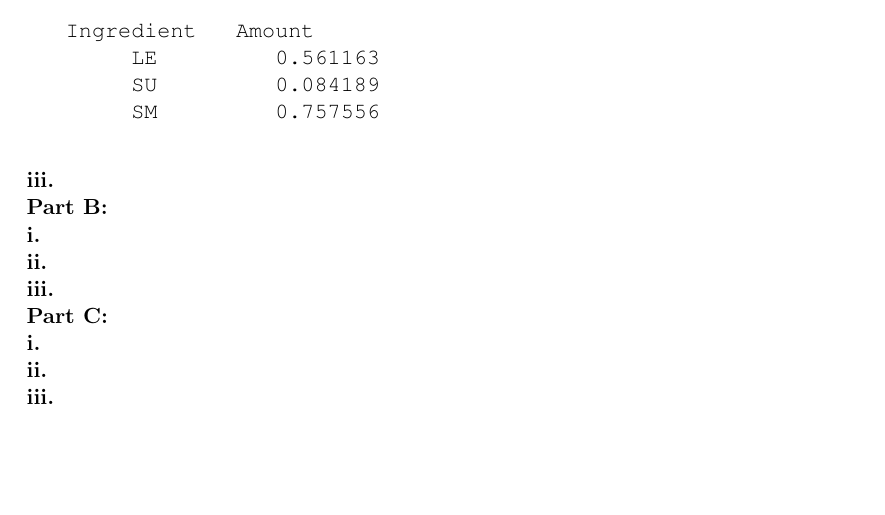
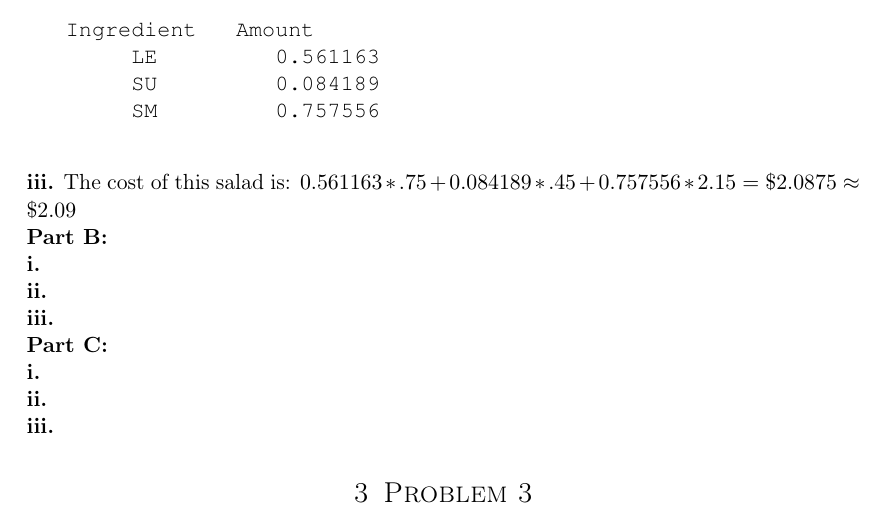
Before and after one commit to DeepOceanWaters/CS-325, a LaTeX document (projects/project3/project3.tex): part of page 13 of 22, cut so that both start at the same text, the shorter picture padded with empty space. Compiled offline with pdfLaTeX.

Commit message:
Tentative solution to Prob2 part A iii cost of salad.

```diff
--- a/projects/project3/project3.tex
+++ b/projects/project3/project3.tex
@@ -546,6 +546,7 @@ The optimal ingredient mix is:
     \end{verbatim}
 
     \textbf{iii.}
+    The cost of this salad is: $0.561163 * .75 + 0.084189 * .45  + 0.757556 * 2.15 = \$2.0875 \approx \$2.09$
 
 \textbf{Part B:}
 
```
Also changed, not shown: projects/project3/project3.pdf, 2 other files.
